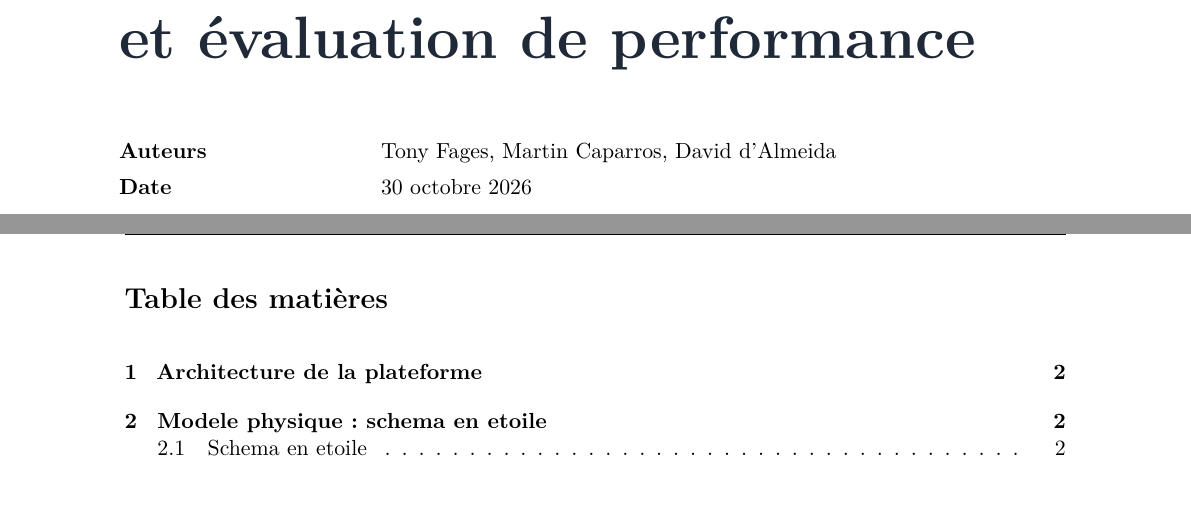
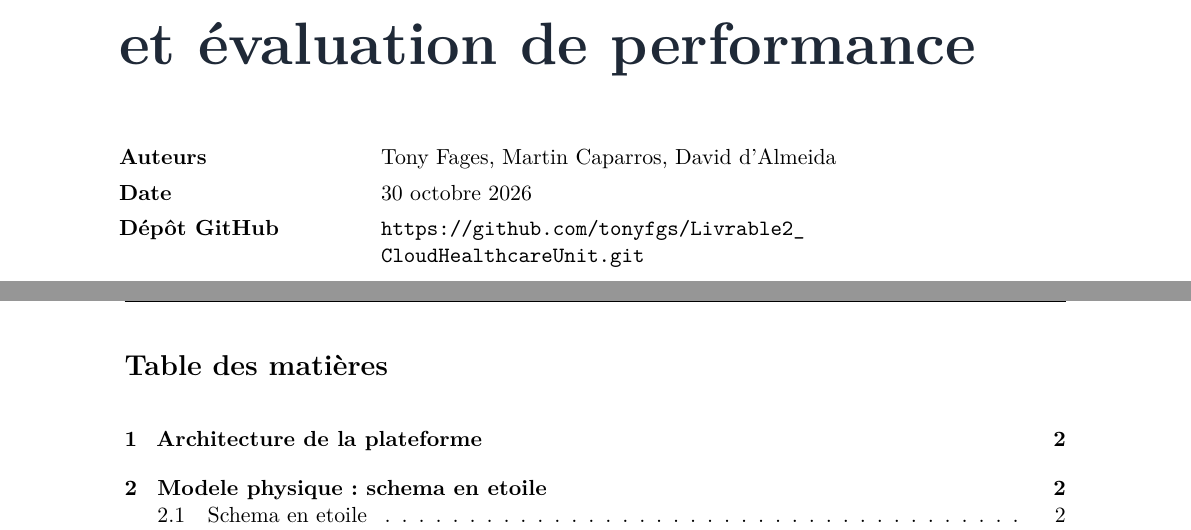
Before and after one commit to tonyfgs/Livrable2_CloudHealthcareUnit, a LaTeX document (rapport_latex/rapport.tex): two parts of pages 1 and 2 of 24, joined at a grey line, cut so that both start at the same text, the shorter picture padded with empty space. Compiled offline with pdfLaTeX.

Commit message:
v28: lien du depot GitHub ajoute sur la page de garde du rapport

```diff
--- a/rapport_latex/rapport.tex
+++ b/rapport_latex/rapport.tex
@@ -88,6 +88,7 @@
 \begin{tabular}{@{}L{4.2cm}L{10.6cm}@{}}
 \textbf{Auteurs} & Tony Fages, Martin Caparros, David d'Almeida \\
 \textbf{Date} & 30 octobre 2026 \\
+\textbf{Dépôt GitHub} & \url{https://github.com/tonyfgs/Livrable2_CloudHealthcareUnit.git} \\
 \end{tabular}
 \end{minipage}
 \end{center}
```
Also changed, not shown: rapport.pdf, 2 other files.
